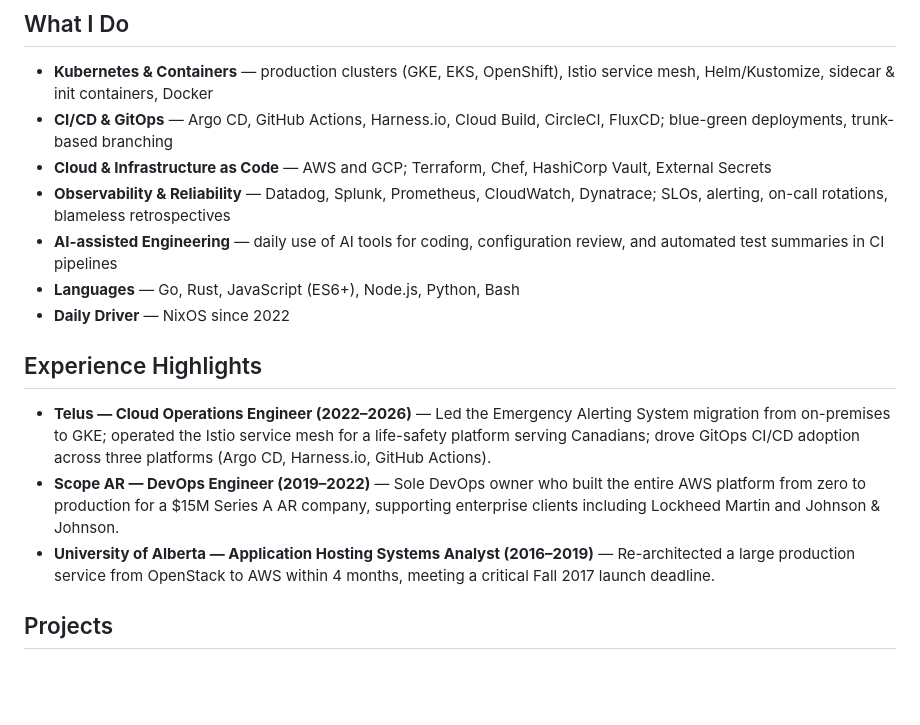
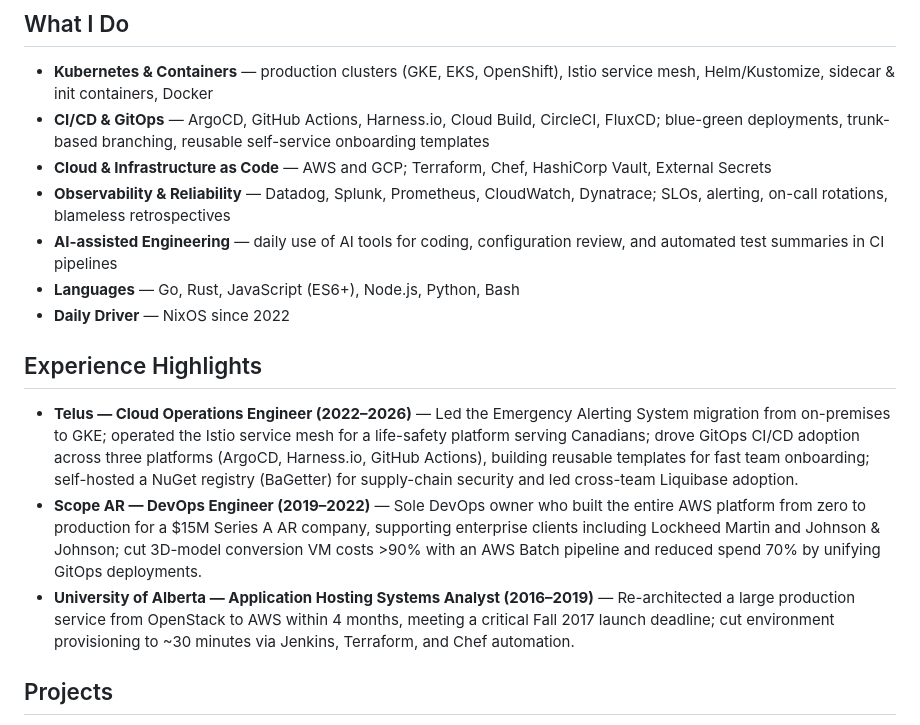
Before and after one commit to shyuen/shyuen, a Markdown page: README.md, the part around the change. Drawn GitHub-style; blank space fills up the shorter version.

Commit message:
Surface measurable impact highlights from CV in experience section

```diff
--- a/README.md
+++ b/README.md
@@ -11,7 +11,7 @@ Site Reliability Engineer who's built Kubernetes clusters and cloud infrastructu
 ## What I Do
 
 - **Kubernetes & Containers** — production clusters (GKE, EKS, OpenShift), Istio service mesh, Helm/Kustomize, sidecar & init containers, Docker
-- **CI/CD & GitOps** — Argo CD, GitHub Actions, Harness.io, Cloud Build, CircleCI, FluxCD; blue-green deployments, trunk-based branching
+- **CI/CD & GitOps** — ArgoCD, GitHub Actions, Harness.io, Cloud Build, CircleCI, FluxCD; blue-green deployments, trunk-based branching, reusable self-service onboarding templates
 - **Cloud & Infrastructure as Code** — AWS and GCP; Terraform, Chef, HashiCorp Vault, External Secrets
 - **Observability & Reliability** — Datadog, Splunk, Prometheus, CloudWatch, Dynatrace; SLOs, alerting, on-call rotations, blameless retrospectives
 - **AI-assisted Engineering** — daily use of AI tools for coding, configuration review, and automated test summaries in CI pipelines
@@ -20,9 +20,9 @@ Site Reliability Engineer who's built Kubernetes clusters and cloud infrastructu
 
 ## Experience Highlights
 
-- **Telus — Cloud Operations Engineer (2022–2026)** — Led the Emergency Alerting System migration from on-premises to GKE; operated the Istio service mesh for a life-safety platform serving Canadians; drove GitOps CI/CD adoption across three platforms (Argo CD, Harness.io, GitHub Actions).
-- **Scope AR — DevOps Engineer (2019–2022)** — Sole DevOps owner who built the entire AWS platform from zero to production for a $15M Series A AR company, supporting enterprise clients including Lockheed Martin and Johnson & Johnson.
-- **University of Alberta — Application Hosting Systems Analyst (2016–2019)** — Re-architected a large production service from OpenStack to AWS within 4 months, meeting a critical Fall 2017 launch deadline.
+- **Telus — Cloud Operations Engineer (2022–2026)** — Led the Emergency Alerting System migration from on-premises to GKE; operated the Istio service mesh for a life-safety platform serving Canadians; drove GitOps CI/CD adoption across three platforms (ArgoCD, Harness.io, GitHub Actions), building reusable templates for fast team onboarding; self-hosted a NuGet registry (BaGetter) for supply-chain security and led cross-team Liquibase adoption.
+- **Scope AR — DevOps Engineer (2019–2022)** — Sole DevOps owner who built the entire AWS platform from zero to production for a $15M Series A AR company, supporting enterprise clients including Lockheed Martin and Johnson & Johnson; cut 3D-model conversion VM costs >90% with an AWS Batch pipeline and reduced spend 70% by unifying GitOps deployments.
+- **University of Alberta — Application Hosting Systems Analyst (2016–2019)** — Re-architected a large production service from OpenStack to AWS within 4 months, meeting a critical Fall 2017 launch deadline; cut environment provisioning to ~30 minutes via Jenkins, Terraform, and Chef automation.
 
 ## Projects
 
```
